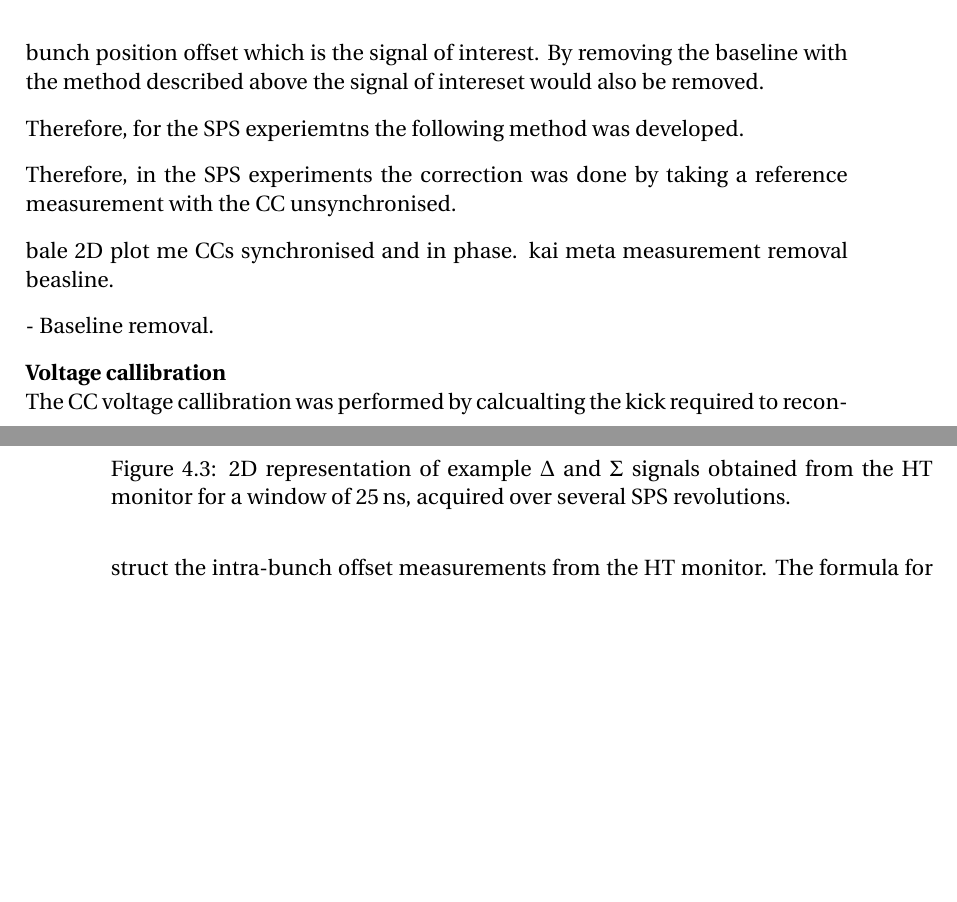
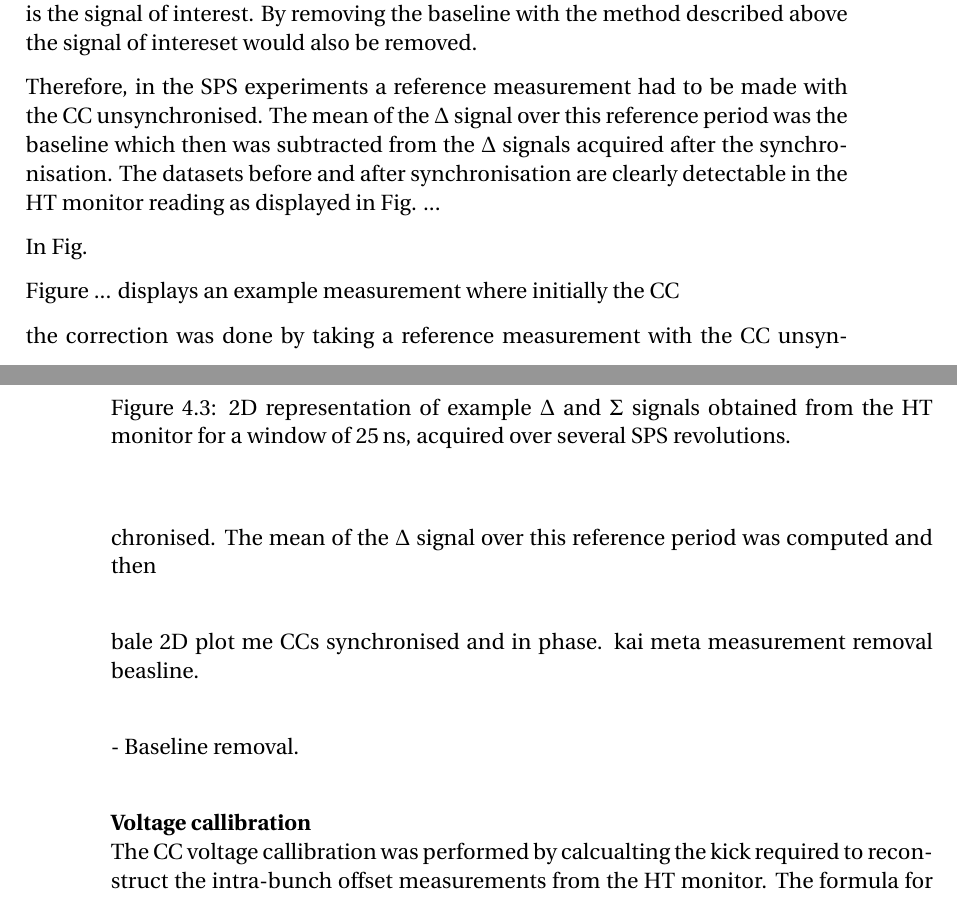
Before and after one commit to natriant/PhD_thesis, a LaTeX thesis (main.tex, which reads chapters/chapter04.tex): two parts of pages 18 and 19 of 29, joined at a grey line, cut so that both start at the same text, the shorter picture padded with empty space. The pictures show the PDF file main.pdf that the author committed with the source.

Commit message:
checkpoint where basline only in Delta signal

```diff
--- a/chapters/chapter04.tex
+++ b/chapters/chapter04.tex
@@ -76,12 +76,23 @@ Figures~\ref{fig:HT_example_acq_singleTurn} - ~\ref{fig:HT_example_acq_multTurns
 \end{figure}
 
 \normalsize{\textbf{Heat-Tail monitor baseline removal}}\\
-One issue of concern at that point was the baseline correction of the $\Delta$ HT monitor measurements~\cite{Levens:2313358}.  %present due to both the beam orbit offset in the head-tail pick-up and non-linearities of the hybrids, needs to be removed. https://accelconf.web.cern.ch/ibic2016/papers/thal02.pdf
+One issue of concern at that point was the baseline correction of the $\Delta$ HT monitor measurements due to orbit offsets and non-linearities of the instrument~\cite{Levens:2313358}.  %present due to both the beam orbit offset in the head-tail pick-up and non-linearities of the hybrids, needs to be removed. https://accelconf.web.cern.ch/ibic2016/papers/thal02.pdf
 Normally, this baseline is removed by computing the mean of the $\Delta$ signals over all turns and then subtracting this mean from the signal of each turn. However, as already discussed, for the emittance growth measurements the $\CC$ was well synchronised with the main RF system. This resulted in a static intra-bunch position offset which is the signal of interest. By removing the baseline with the method described above the signal of intereset would also be removed.
 
-Therefore, for the SPS experiemtns the following method was developed.
 
-Therefore, in the SPS experiments the correction was done by taking a reference measurement with the $\CC$ unsynchronised.
+Therefore, in the SPS experiments a reference measurement had to be made with the $\CC$ unsynchronised. The mean of the $\Delta$ signal over this reference period was the baseline which then was subtracted from the $\Delta$ signals acquired after the synchronisation. The datasets before and after synchronisation are clearly detectable in the HT monitor reading as displayed in Fig. ...
+
+
+In Fig.
+
+
+Figure ... displays an example measurement where initially the CC
+
+
+
+
+
+the correction was done by taking a reference measurement with the $\CC$ unsynchronised. The mean of the $\Delta$ signal over this reference period was computed and then
 
 
 
```
Also changed, not shown: main.pdf.
